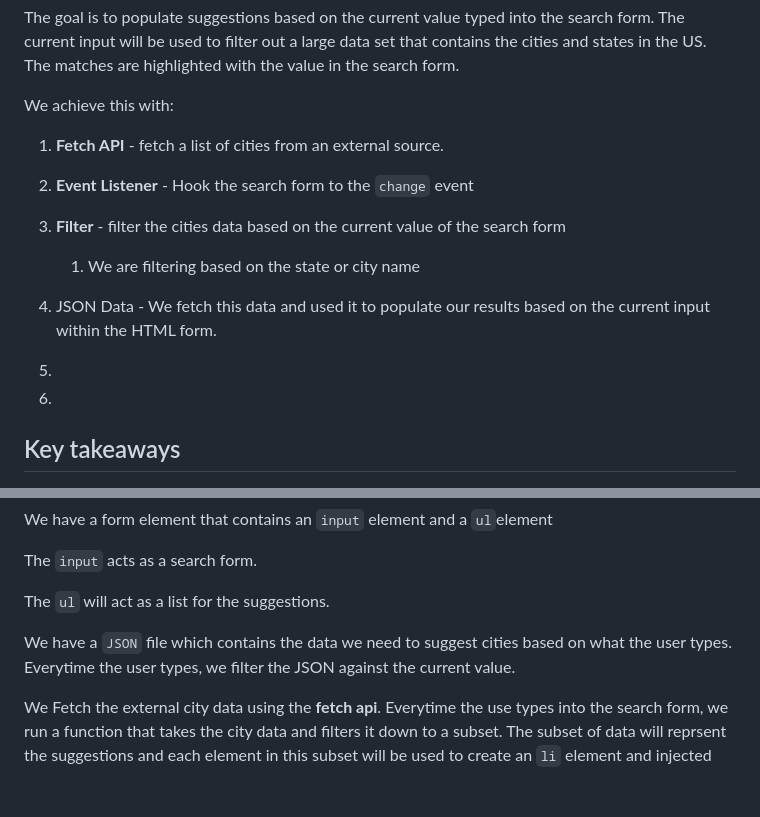
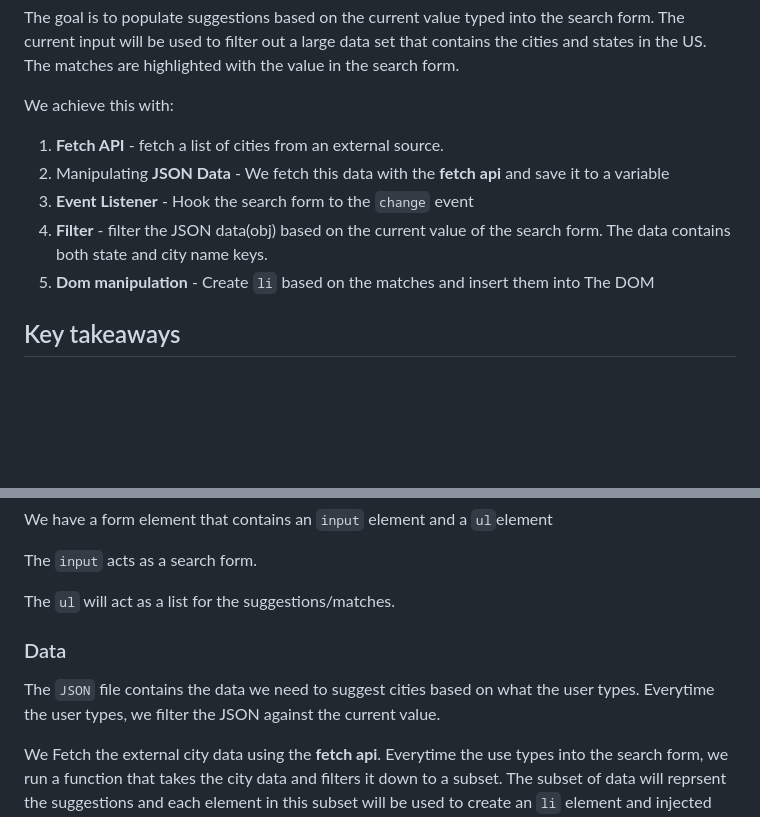
Before and after one commit to tsunghotang/JavaScript30, a Markdown page: 06 - Type Ahead/README.md, 2 parts joined by grey strips. GitHub-like rendering; blank space fills up the shorter version.

```diff
--- a/06 - Type Ahead/README.md
+++ b/06 - Type Ahead/README.md
@@ -9,15 +9,10 @@ The goal is to populate suggestions based on the current value typed into the se
 We achieve this with:
 
 1. **Fetch API** - fetch a list of cities from an external source.
-2. **Event Listener** - Hook the search form to the `change` event
-3. **Filter** - filter the cities data based on the current value of the search form
-   1. We are filtering based on the state or city name
-
-4. JSON Data - We fetch this data and used it to populate our results based on the current input within the HTML form.
-5.
-6.
-
-
+2. Manipulating **JSON Data** - We fetch this data with the **fetch api** and save it to a variable
+3. **Event Listener** - Hook the search form to the `change` event
+4. **Filter** - filter the JSON data(obj) based on the current value of the search form. The data contains both state and city name keys.
+5. **Dom manipulation** - Create `li` based on the matches and insert them into The DOM
 
 ## Key takeaways
 
@@ -91,11 +84,13 @@ We have a form element that contains an `input` element and a `ul`element
 
 The `input` acts as a search form.
 
-The `ul` will act as a list for the suggestions.
+The `ul` will act as a list for the suggestions/matches.
 
 
 
-We have a `JSON` file which contains the data we need to suggest cities based on what the user types. Everytime the user types, we filter the JSON  against the current value.
+### Data
+
+The `JSON` file contains the data we need to suggest cities based on what the user types. Everytime the user types, we filter the JSON  against the current value.
 
 
 
```
Also changed, not shown: other parts of 06 - Type Ahead/README.md (+0 -5 lines).
